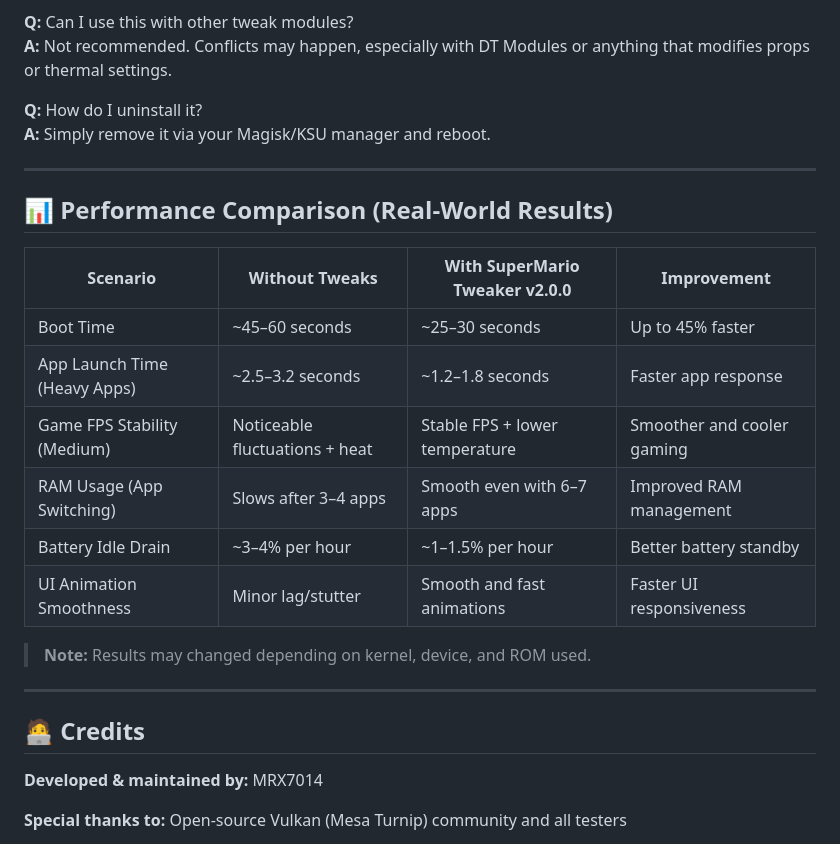
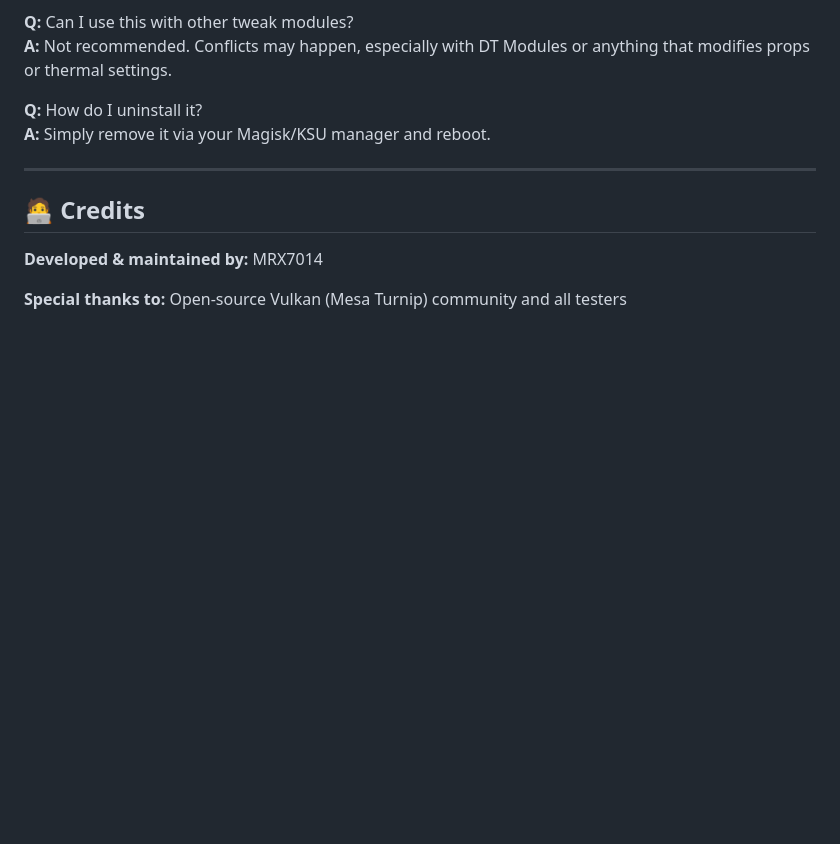
Before and after one commit to mrx7014/SuperMario-Tweaker, a Markdown page: README.md, the part around the change. Drawn GitHub-style; blank space fills up the shorter version.

```diff
--- a/README.md
+++ b/README.md
@@ -97,21 +97,6 @@
 
 ---
 
-## 📊 Performance Comparison (Real-World Results)
-
-| Scenario                     | Without Tweaks          | With SuperMario Tweaker v2.0.0 | Improvement               |
-|------------------------------|--------------------------|-------------------------------|---------------------------|
-| Boot Time                    | ~45–60 seconds           | ~25–30 seconds                | Up to 45% faster          |
-| App Launch Time (Heavy Apps) | ~2.5–3.2 seconds          | ~1.2–1.8 seconds               | Faster app response       |
-| Game FPS Stability (Medium)  | Noticeable fluctuations + heat | Stable FPS + lower temperature | Smoother and cooler gaming|
-| RAM Usage (App Switching)    | Slows after 3–4 apps     | Smooth even with 6–7 apps      | Improved RAM management   |
-| Battery Idle Drain           | ~3–4% per hour           | ~1–1.5% per hour              | Better battery standby    |
-| UI Animation Smoothness      | Minor lag/stutter        | Smooth and fast animations     | Faster UI responsiveness  |
-
-> **Note:** Results may changed depending on kernel, device, and ROM used.
-
----
-
 ## 🧑‍💻 Credits
 
 **Developed & maintained by:** MRX7014
```
